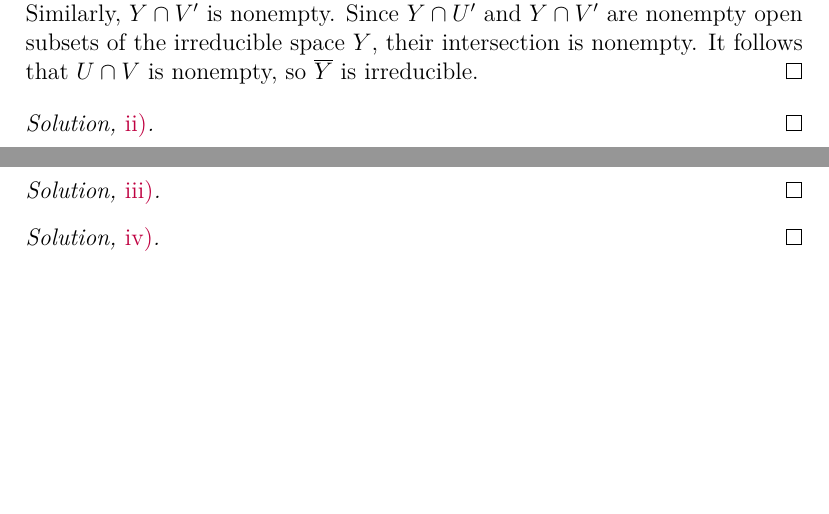
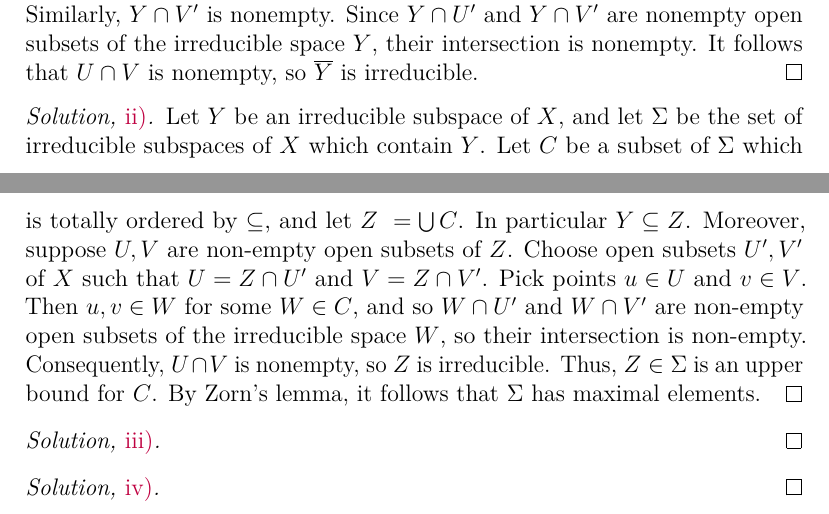
Before and after one commit to artemmavrin/atiyah-macdonald, a LaTeX document (solutions.tex, which reads chapters/01/exercises/20.tex): two parts of pages 25 and 26 of 31, joined at a grey line, cut so that both start at the same text, the shorter picture padded with empty space. Compiled offline with pdfLaTeX.

Commit message:
added 1.20.ii solution

```diff
--- a/chapters/01/exercises/20.tex
+++ b/chapters/01/exercises/20.tex
@@ -24,7 +24,16 @@ It follows that \(U \cap V\) is nonempty, so \(\bar{Y}\) is irreducible.
 \end{partsolution}
 
 \begin{partsolution}{ii}
-
+Let \(Y\) be an irreducible subspace of \(X\), and let \(\Sigma\) be the set of irreducible subspaces of \(X\) which contain \(Y\).
+Let \(C\) be a subset of \(\Sigma\) which is totally ordered by \(\subseteq\), and let \(Z \ = \bigcup C\).
+In particular \(Y \subseteq Z\).
+Moreover, suppose \(U, V\) are non-empty open subsets of \(Z\).
+Choose open subsets \(U^\prime, V^\prime\) of \(X\) such that \(U = Z \cap U^\prime\) and \(V = Z \cap V^\prime\).
+Pick points \(u \in U\) and \(v \in V\).
+Then \(u, v \in W\) for some \(W \in C\), and so \(W \cap U^\prime\) and \(W \cap V^\prime\) are non-empty open subsets of the irreducible space \(W\), so their intersection is non-empty.
+Consequently, \(U \cap V\) is nonempty, so \(Z\) is irreducible.
+Thus, \(Z \in \Sigma\) is an upper bound for \(C\).
+By Zorn's lemma, it follows that \(\Sigma\) has maximal elements.
 \end{partsolution}
 
 \begin{partsolution}{iii}
```
